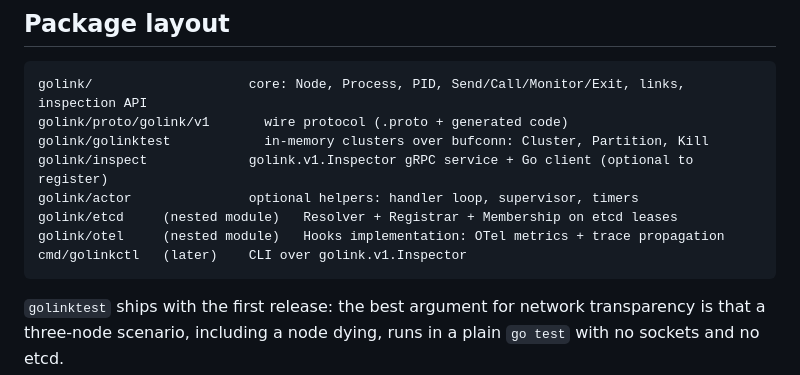
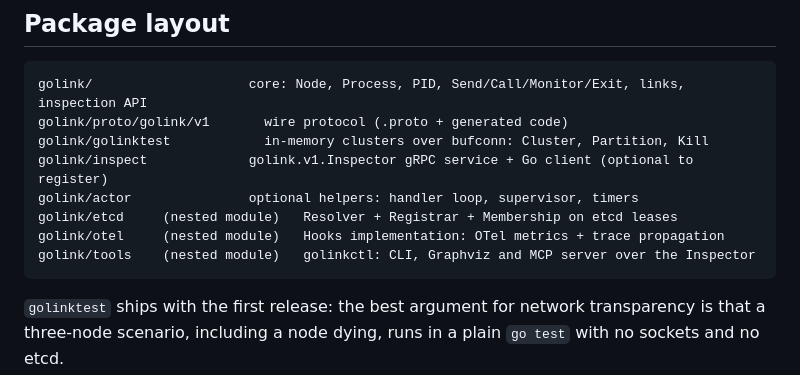
Before and after one commit to floatdrop/golink, a Markdown page: docs/DESIGN.md, the part around the change. GitHub-like rendering.

Commit message:
docs: golinkctl lives in golink/tools
Co-Authored-By: Claude Opus 5.5 <noreply@anthropic.com>

````diff
--- a/docs/DESIGN.md
+++ b/docs/DESIGN.md
@@ -65,7 +65,7 @@ golink/inspect             golink.v1.Inspector gRPC service + Go client (optiona
 golink/actor               optional helpers: handler loop, supervisor, timers
 golink/etcd     (nested module)   Resolver + Registrar + Membership on etcd leases
 golink/otel     (nested module)   Hooks implementation: OTel metrics + trace propagation
-cmd/golinkctl   (later)    CLI over golink.v1.Inspector
+golink/tools    (nested module)   golinkctl: CLI, Graphviz and MCP server over the Inspector
 ```
 
 `golinktest` ships with the first release: the best argument for network
````
